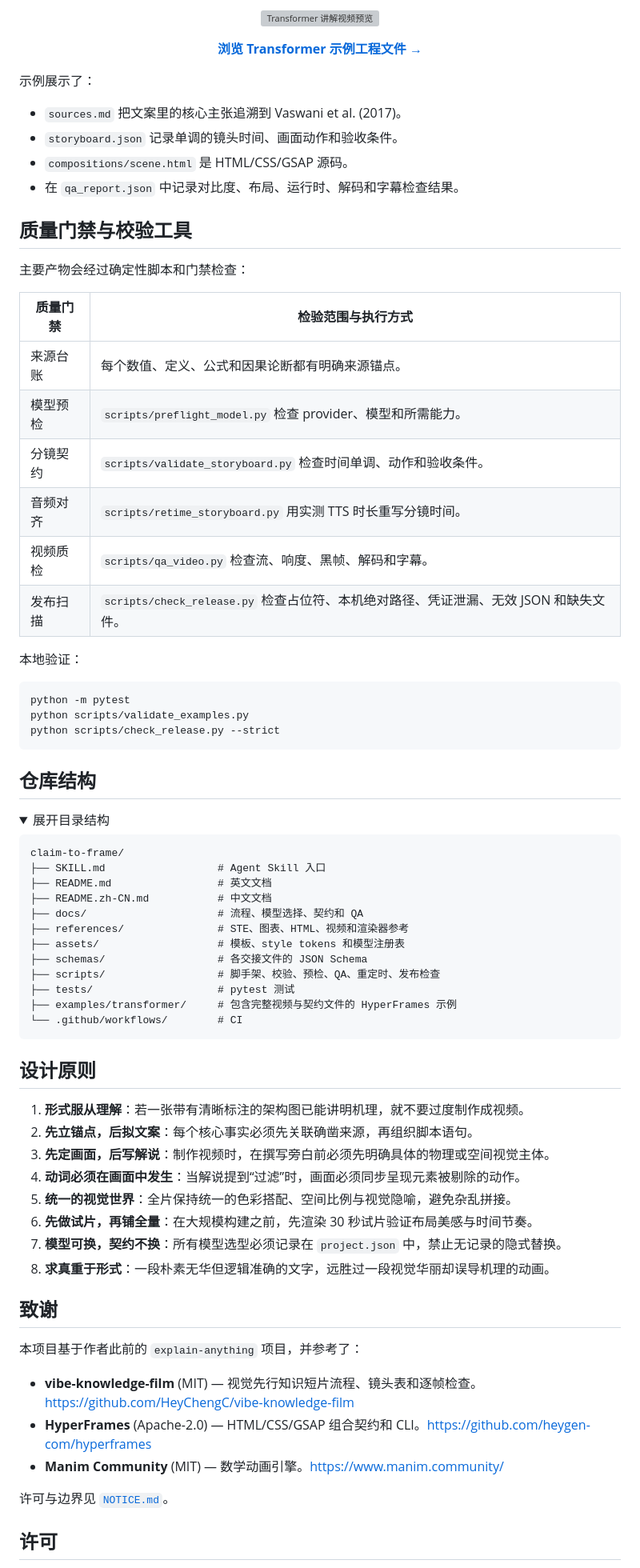
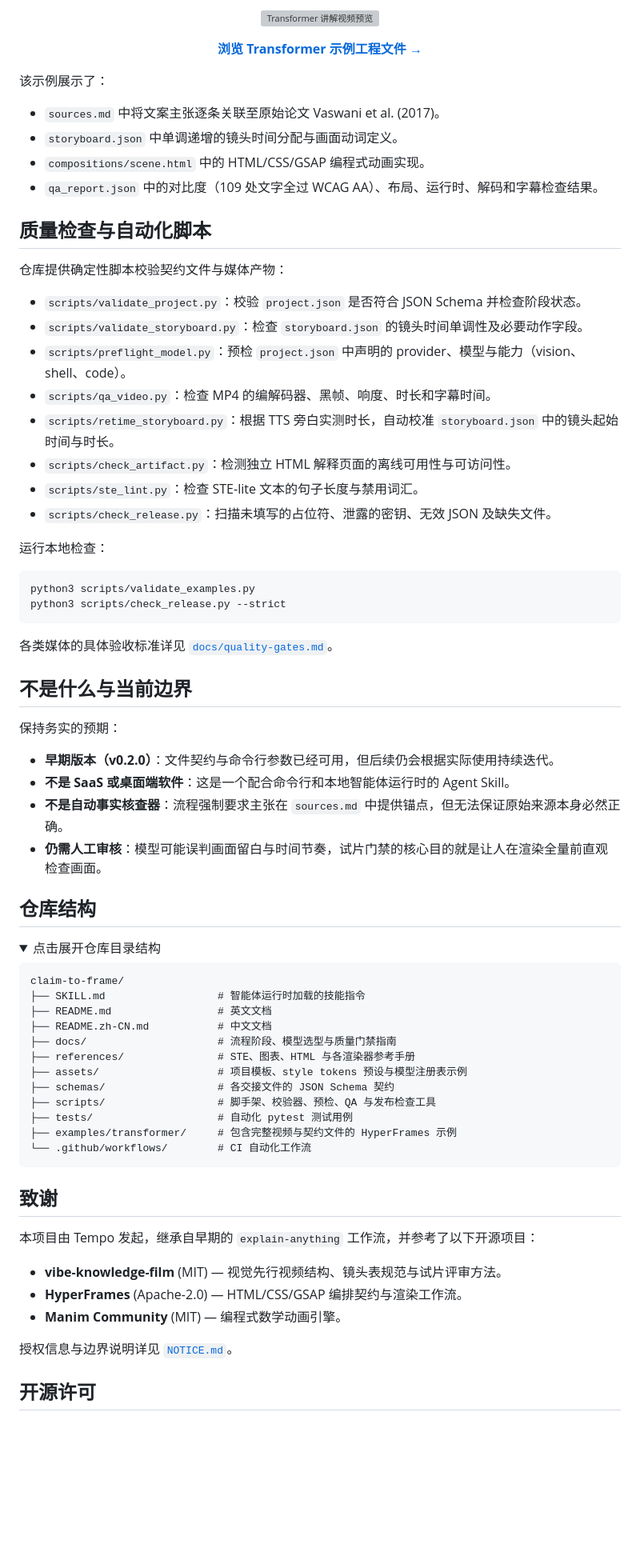
Before and after one commit to Temp0jd/claim-to-frame, a Markdown page: README.zh-CN.md, the part around one of its changes. Shown at 80% size. Rendered like a GitHub page; folded sections open; blank space fills up the shorter version; grey boxes are pictures that could not be loaded.

Commit message:
Rewrite README in a personal maintainer voice

````diff
--- a/README.zh-CN.md
+++ b/README.zh-CN.md
@@ -162,75 +174,74 @@ provider 和模型分开记录，不根据 provider 名称猜模型；更换 pro
   <a href="examples/transformer/"><strong>浏览 Transformer 示例工程文件 →</strong></a>
 </p>
 
-示例展示了：
-- `sources.md` 把文案里的核心主张追溯到 Vaswani et al. (2017)。
-- `storyboard.json` 记录单调的镜头时间、画面动作和验收条件。
-- `compositions/scene.html` 是 HTML/CSS/GSAP 源码。
-- 在 `qa_report.json` 中记录对比度、布局、运行时、解码和字幕检查结果。
+该示例展示了：
+- `sources.md` 中将文案主张逐条关联至原始论文 Vaswani et al. (2017)。
+- `storyboard.json` 中单调递增的镜头时间分配与画面动词定义。
+- `compositions/scene.html` 中的 HTML/CSS/GSAP 编程式动画实现。
+- `qa_report.json` 中的对比度（109 处文字全过 WCAG AA）、布局、运行时、解码和字幕检查结果。
 
-## 质量门禁与校验工具
+## 质量检查与自动化脚本
 
-主要产物会经过确定性脚本和门禁检查：
+仓库提供确定性脚本校验契约文件与媒体产物：
 
-| 质量门禁 | 检验范围与执行方式 |
-| --- | --- |
-| 来源台账 | 每个数值、定义、公式和因果论断都有明确来源锚点。 |
-| 模型预检 | `scripts/preflight_model.py` 检查 provider、模型和所需能力。 |
-| 分镜契约 | `scripts/validate_storyboard.py` 检查时间单调、动作和验收条件。 |
-| 音频对齐 | `scripts/retime_storyboard.py` 用实测 TTS 时长重写分镜时间。 |
-| 视频质检 | `scripts/qa_video.py` 检查流、响度、黑帧、解码和字幕。 |
-| 发布扫描 | `scripts/check_release.py` 检查占位符、本机绝对路径、凭证泄漏、无效 JSON 和缺失文件。 |
+- `scripts/validate_project.py`：校验 `project.json` 是否符合 JSON Schema 并检查阶段状态。
+- `scripts/validate_storyboard.py`：检查 `storyboard.json` 的镜头时间单调性及必要动作字段。
+- `scripts/preflight_model.py`：预检 `project.json` 中声明的 provider、模型与能力（vision、shell、code）。
+- `scripts/qa_video.py`：检查 MP4 的编解码器、黑帧、响度、时长和字幕时间。
+- `scripts/retime_storyboard.py`：根据 TTS 旁白实测时长，自动校准 `storyboard.json` 中的镜头起始时间与时长。
+- `scripts/check_artifact.py`：检测独立 HTML 解释页面的离线可用性与可访问性。
+- `scripts/ste_lint.py`：检查 STE-lite 文本的句子长度与禁用词汇。
+- `scripts/check_release.py`：扫描未填写的占位符、泄露的密钥、无效 JSON 及缺失文件。
 
-本地验证：
+运行本地检查：
 
 ```bash
-python -m pytest
-python scripts/validate_examples.py
-python scripts/check_release.py --strict
+python3 scripts/validate_examples.py
+python3 scripts/check_release.py --strict
 ```
+
+各类媒体的具体验收标准详见 [`docs/quality-gates.md`](docs/quality-gates.md)。
+
+## 不是什么与当前边界
+
+保持务实的预期：
+
+- **早期版本（v0.2.0）**：文件契约与命令行参数已经可用，但后续仍会根据实际使用持续迭代。
+- **不是 SaaS 或桌面端软件**：这是一个配合命令行和本地智能体运行时的 Agent Skill。
+- **不是自动事实核查器**：流程强制要求主张在 `sources.md` 中提供锚点，但无法保证原始来源本身必然正确。
+- **仍需人工审核**：模型可能误判画面留白与时间节奏，试片门禁的核心目的就是让人在渲染全量前直观检查画面。
 
 ## 仓库结构
 
 <details>
-<summary>展开目录结构</summary>
+<summary>点击展开仓库目录结构</summary>
 
 ```text
 claim-to-frame/
-├── SKILL.md                  # Agent Skill 入口
+├── SKILL.md                  # 智能体运行时加载的技能指令
 ├── README.md                 # 英文文档
 ├── README.zh-CN.md           # 中文文档
-├── docs/                     # 流程、模型选择、契约和 QA
-├── references/               # STE、图表、HTML、视频和渲染器参考
-├── assets/                   # 模板、style tokens 和模型注册表
-├── schemas/                  # 各交接文件的 JSON Schema
-├── scripts/                  # 脚手架、校验、预检、QA、重定时、发布检查
-├── tests/                    # pytest 测试
+├── docs/                     # 流程阶段、模型选型与质量门禁指南
+├── references/               # STE、图表、HTML 与各渲染器参考手册
+├── assets/                   # 项目模板、style tokens 预设与模型注册表示例
+├── schemas/                  # 各交接文件的 JSON Schema 契约
+├── scripts/                  # 脚手架、校验器、预检、QA 与发布检查工具
+├── tests/                    # 自动化 pytest 测试用例
 ├── examples/transformer/     # 包含完整视频与契约文件的 HyperFrames 示例
-└── .github/workflows/        # CI
+└── .github/workflows/        # CI 自动化工作流
 ```
 
 </details>
 
-## 设计原则
-
-1. **形式服从理解**：若一张带有清晰标注的架构图已能讲明机理，就不要过度制作成视频。
-2. **先立锚点，后拟文案**：每个核心事实必须先关联确凿来源，再组织脚本语句。
-3. **先定画面，后写解说**：制作视频时，在撰写旁白前必须先明确具体的物理或空间视觉主体。
-4. **动词必须在画面中发生**：当解说提到“过滤”时，画面必须同步呈现元素被剔除的动作。
-5. **统一的视觉世界**：全片保持统一的色彩搭配、空间比例与视觉隐喻，避免杂乱拼接。
-6. **先做试片，再铺全量**：在大规模构建之前，先渲染 30 秒试片验证布局美感与时间节奏。
-7. **模型可换，契约不换**：所有模型选型必须记录在 `project.json` 中，禁止无记录的隐式替换。
-8. **求真重于形式**：一段朴素无华但逻辑准确的文字，远胜过一段视觉华丽却误导机理的动画。
-
 ## 致谢
 
-本项目基于作者此前的 `explain-anything` 项目，并参考了：
+本项目由 Tempo 发起，继承自早期的 `explain-anything` 工作流，并参考了以下开源项目：
 
-- **vibe-knowledge-film** (MIT) — 视觉先行知识短片流程、镜头表和逐帧检查。https://github.com/HeyChengC/vibe-knowledge-film
-- **HyperFrames** (Apache-2.0) — HTML/CSS/GSAP 组合契约和 CLI。https://github.com/heygen-com/hyperframes
-- **Manim Community** (MIT) — 数学动画引擎。https://www.manim.community/
+- **vibe-knowledge-film** (MIT) — 视觉先行视频结构、镜头表规范与试片评审方法。
+- **HyperFrames** (Apache-2.0) — HTML/CSS/GSAP 编排契约与渲染工作流。
+- **Manim Community** (MIT) — 编程式数学动画引擎。
 
-许可与边界见 [`NOTICE.md`](NOTICE.md)。
+授权信息与边界说明详见 [`NOTICE.md`](NOTICE.md)。
 
-## 许可
+## 开源许可
 
````
Also changed, not shown: other parts of README.zh-CN.md (+72 -60 lines), README.md (+105 -100 lines).
